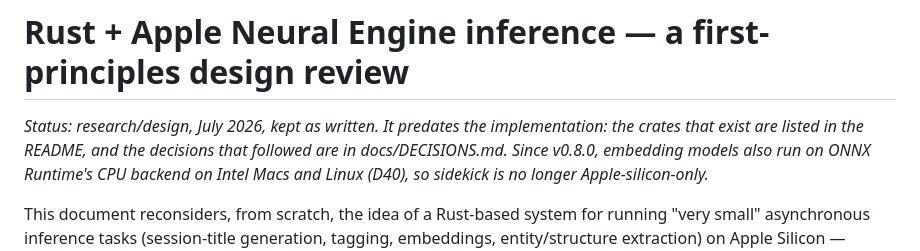
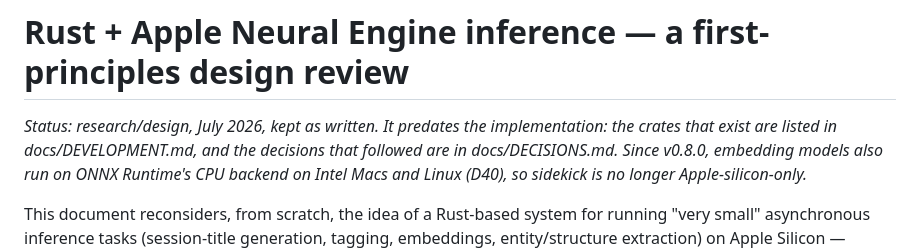
Before and after one commit to ironblock/sidekick, a Markdown page: docs/design/ane-inference-first-principles.md, the part around the change. Drawn GitHub-style.

Commit message:
docs(design): the crates are listed in DEVELOPMENT.md now
Co-Authored-By: Claude Opus 5.5 <noreply@anthropic.com>

```diff
--- a/docs/design/ane-inference-first-principles.md
+++ b/docs/design/ane-inference-first-principles.md
@@ -1,7 +1,7 @@
 # Rust + Apple Neural Engine inference — a first-principles design review
 
 *Status: research/design, July 2026, kept as written. It predates the
-implementation: the crates that exist are listed in the README, and the
+implementation: the crates that exist are listed in docs/DEVELOPMENT.md, and the
 decisions that followed are in docs/DECISIONS.md. Since v0.8.0, embedding
 models also run on ONNX Runtime's CPU backend on Intel Macs and Linux (D40),
 so sidekick is no longer Apple-silicon-only.*
```
